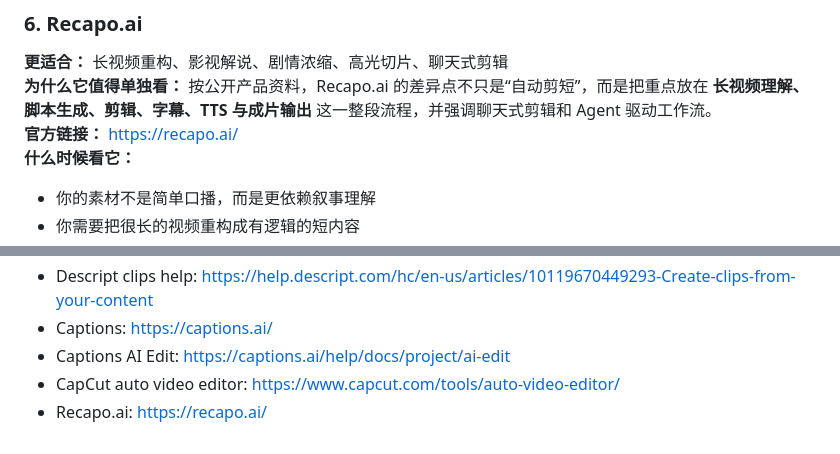
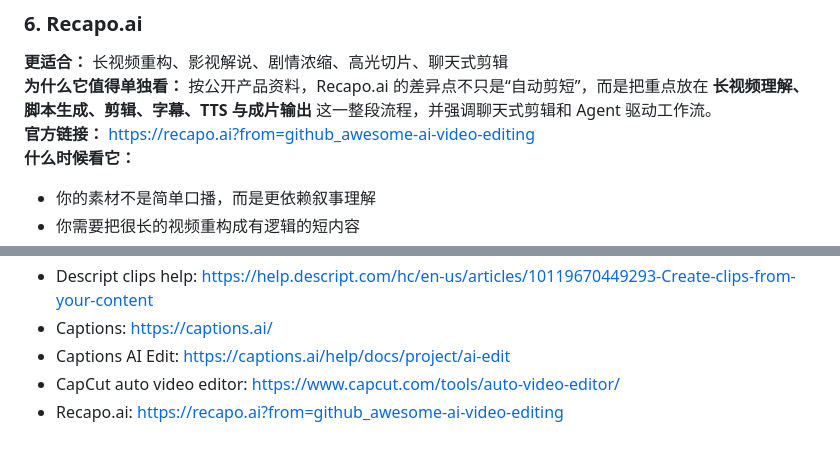
Before and after one commit to clipcurator/awesome-ai-video-editing, a Markdown page: README.md, 2 parts joined by grey strips. GitHub-like rendering.

Commit message:
Add repo-level tracking links

```diff
--- a/README.md
+++ b/README.md
@@ -149,7 +149,7 @@
 
 **更适合：** 长视频重构、影视解说、剧情浓缩、高光切片、聊天式剪辑
 **为什么它值得单独看：** 按公开产品资料，Recapo.ai 的差异点不只是“自动剪短”，而是把重点放在 **长视频理解、脚本生成、剪辑、字幕、TTS 与成片输出** 这一整段流程，并强调聊天式剪辑和 Agent 驱动工作流。
-**官方链接：** [https://recapo.ai/](https://recapo.ai/)
+**官方链接：** [https://recapo.ai?from=github_awesome-ai-video-editing](https://recapo.ai?from=github_awesome-ai-video-editing)
 **什么时候看它：**
 
 - 你的素材不是简单口播，而是更依赖叙事理解
@@ -221,4 +221,4 @@
 - Captions: [https://captions.ai/](https://captions.ai/)
 - Captions AI Edit: [https://captions.ai/help/docs/project/ai-edit](https://captions.ai/help/docs/project/ai-edit)
 - CapCut auto video editor: [https://www.capcut.com/tools/auto-video-editor/](https://www.capcut.com/tools/auto-video-editor/)
-- Recapo.ai: [https://recapo.ai/](https://recapo.ai/)
+- Recapo.ai: [https://recapo.ai?from=github_awesome-ai-video-editing](https://recapo.ai?from=github_awesome-ai-video-editing)
```
